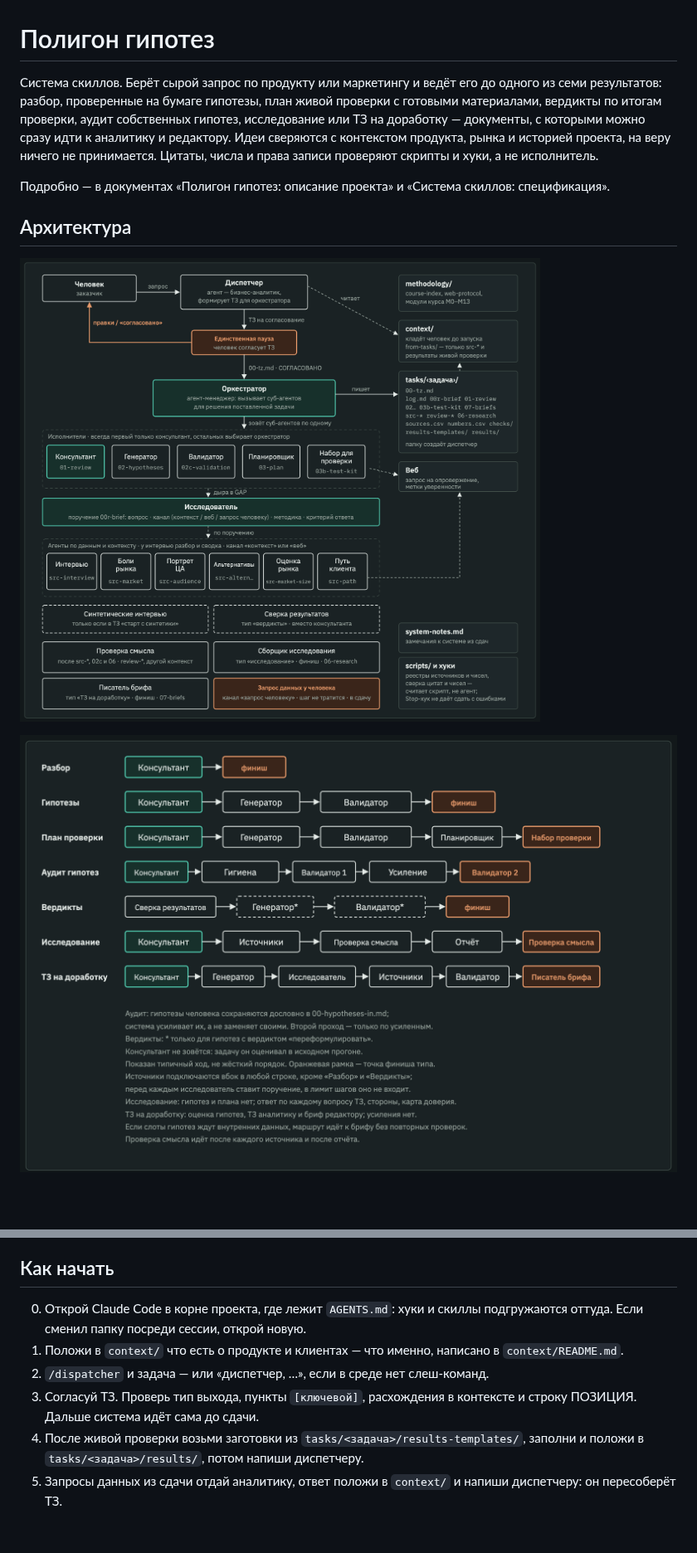
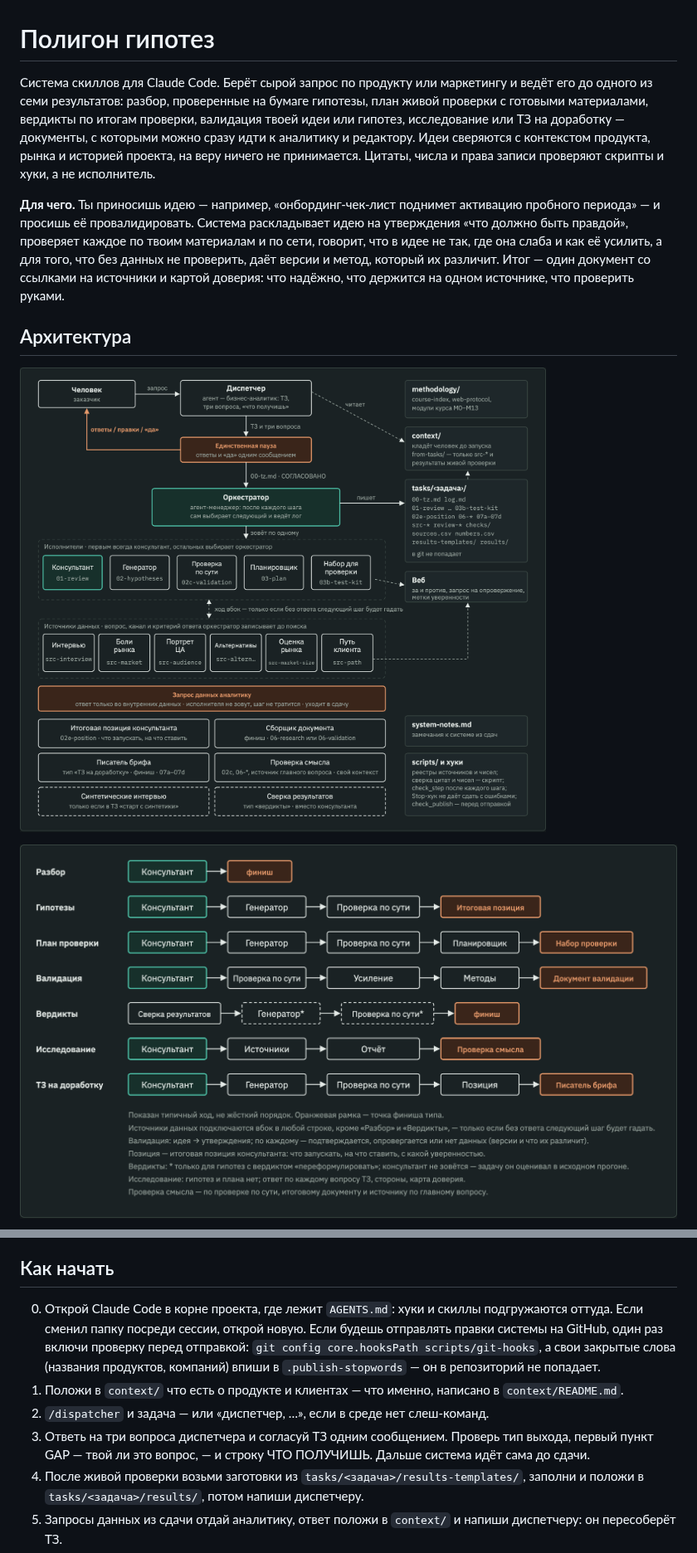
Before and after one commit to DingzhiboMike/Test-your-might, a Markdown page: README.md, 2 parts joined by grey strips. Shown at 83% size. Rendered like a GitHub page; pictures changed too: docs/architecture-1-roles.png, docs/architecture-2-routes.png; blank space fills up the shorter version.

Commit message:
README и схемы под текущую систему, без ссылок на приватные документы
Co-Authored-By: Claude Opus 5.5 <noreply@anthropic.com>

```diff
--- a/README.md
+++ b/README.md
@@ -1,8 +1,8 @@
 # Полигон гипотез
 
-Система скиллов. Берёт сырой запрос по продукту или маркетингу и ведёт его до одного из семи результатов: разбор, проверенные на бумаге гипотезы, план живой проверки с готовыми материалами, вердикты по итогам проверки, аудит собственных гипотез, исследование или ТЗ на доработку — документы, с которыми можно сразу идти к аналитику и редактору. Идеи сверяются с контекстом продукта, рынка и историей проекта, на веру ничего не принимается. Цитаты, числа и права записи проверяют скрипты и хуки, а не исполнитель.
+Система скиллов для Claude Code. Берёт сырой запрос по продукту или маркетингу и ведёт его до одного из семи результатов: разбор, проверенные на бумаге гипотезы, план живой проверки с готовыми материалами, вердикты по итогам проверки, валидация твоей идеи или гипотез, исследование или ТЗ на доработку — документы, с которыми можно сразу идти к аналитику и редактору. Идеи сверяются с контекстом продукта, рынка и историей проекта, на веру ничего не принимается. Цитаты, числа и права записи проверяют скрипты и хуки, а не исполнитель.
 
-Подробно — в документах «Полигон гипотез: описание проекта» и «Система скиллов: спецификация».
+**Для чего.** Ты приносишь идею — например, «онбординг-чек-лист поднимет активацию пробного периода» — и просишь её провалидировать. Система раскладывает идею на утверждения «что должно быть правдой», проверяет каждое по твоим материалам и по сети, говорит, что в идее не так, где она слаба и как её усилить, а для того, что без данных не проверить, даёт версии и метод, который их различит. Итог — один документ со ссылками на источники и картой доверия: что надёжно, что держится на одном источнике, что проверить руками.
 
 ## Архитектура
 
@@ -94,9 +94,9 @@
 
 ## Как начать
 
-0. Открой Claude Code в корне проекта, где лежит `AGENTS.md`: хуки и скиллы подгружаются оттуда. Если сменил папку посреди сессии, открой новую.
+0. Открой Claude Code в корне проекта, где лежит `AGENTS.md`: хуки и скиллы подгружаются оттуда. Если сменил папку посреди сессии, открой новую. Если будешь отправлять правки системы на GitHub, один раз включи проверку перед отправкой: `git config core.hooksPath scripts/git-hooks`, а свои закрытые слова (названия продуктов, компаний) впиши в `.publish-stopwords` — он в репозиторий не попадает.
 1. Положи в `context/` что есть о продукте и клиентах — что именно, написано в `context/README.md`.
 2. `/dispatcher` и задача — или «диспетчер, …», если в среде нет слеш-команд.
-3. Согласуй ТЗ. Проверь тип выхода, пункты `[ключевой]`, расхождения в контексте и строку ПОЗИЦИЯ. Дальше система идёт сама до сдачи.
+3. Ответь на три вопроса диспетчера и согласуй ТЗ одним сообщением. Проверь тип выхода, первый пункт GAP — твой ли это вопрос, — и строку ЧТО ПОЛУЧИШЬ. Дальше система идёт сама до сдачи.
 4. После живой проверки возьми заготовки из `tasks/<задача>/results-templates/`, заполни и положи в `tasks/<задача>/results/`, потом напиши диспетчеру.
 5. Запросы данных из сдачи отдай аналитику, ответ положи в `context/` и напиши диспетчеру: он пересоберёт ТЗ.
```
Also changed, not shown: other parts of README.md (+8 -8 lines), docs/README.md (+3 -12 lines), docs/architecture-3-example.png, 1 other file.
